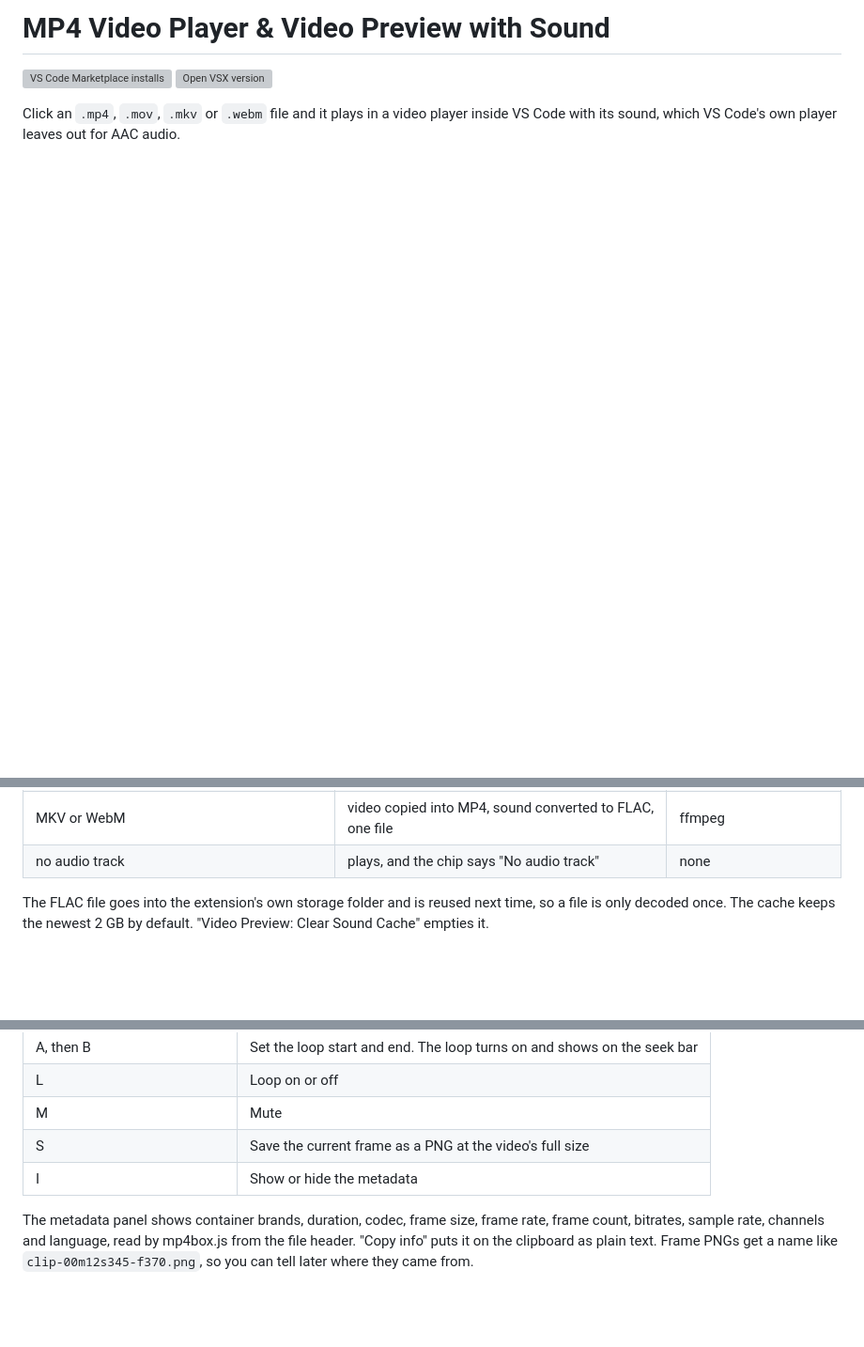
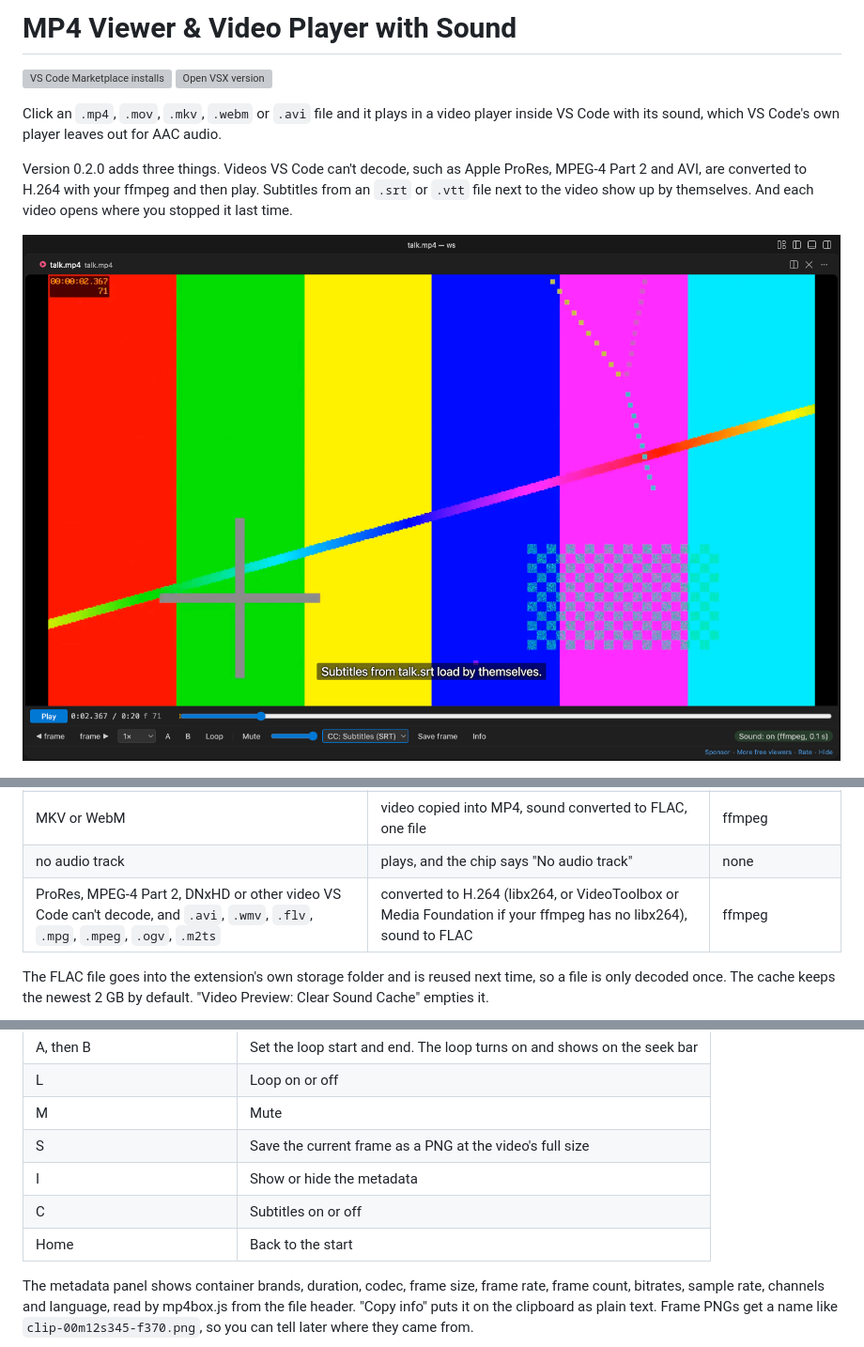
Before and after one commit to theluckystrike/video-preview-vscode, a Markdown page: README.md, 3 parts joined by grey strips. Shown at 94% size. GitHub-like rendering; pictures changed too: images/subtitles.png (added); blank space fills up the shorter version; grey boxes are pictures that could not be loaded.

```diff
--- a/README.md
+++ b/README.md
@@ -1,9 +1,13 @@
-# MP4 Video Player & Video Preview with Sound
+# MP4 Viewer & Video Player with Sound
 
 [![VS Code Marketplace installs](https://img.shields.io/visual-studio-marketplace/i/zovo.video-preview-with-sound?label=VS%20Code%20installs)](https://marketplace.visualstudio.com/items?itemName=zovo.video-preview-with-sound)
 [![Open VSX version](https://img.shields.io/open-vsx/v/zovo/video-preview-with-sound?label=Open%20VSX)](https://open-vsx.org/extension/zovo/video-preview-with-sound)
 
-Click an `.mp4`, `.mov`, `.mkv` or `.webm` file and it plays in a video player inside VS Code with its sound, which VS Code's own player leaves out for AAC audio.
+Click an `.mp4`, `.mov`, `.mkv`, `.webm` or `.avi` file and it plays in a video player inside VS Code with its sound, which VS Code's own player leaves out for AAC audio.
+
+Version 0.2.0 adds three things. Videos VS Code can't decode, such as Apple ProRes, MPEG-4 Part 2 and AVI, are converted to H.264 with your ffmpeg and then play. Subtitles from an `.srt` or `.vtt` file next to the video show up by themselves. And each video opens where you stopped it last time.
+
+![talk.mp4 playing in VS Code with the subtitle line "Subtitles from talk.srt load by themselves." drawn at the bottom of the picture. The CC menu in the control bar shows "CC: Subtitles (SRT)", and the chip says "Sound: on (ffmpeg)"](https://github.com/theluckystrike/video-preview-vscode/raw/HEAD/images/subtitles.png)
 
 ![An H.264 and AAC MP4 paused in Video Preview with Sound. The control bar shows frame 137 at 0:04.577, an A-B loop from 3.3 s to 6.0 s marked on the seek bar, and the chip "Sound: on (afconvert, 0.1 s)". The metadata panel lists H.264 1280 x 720 at 30 fps, 180 frames, AAC 48000 Hz stereo at 96 kb/s](https://github.com/theluckystrike/video-preview-vscode/raw/HEAD/images/player.png)
 
@@ -30,6 +41,7 @@ VS Code's built-in Chromium ships with the H.264 video decoder but without AAC.
 | AAC, AC-3, E-AC-3, Opus or ALAC sound in MP4, M4V or MOV | the sound is decoded to FLAC and plays next to the muted video | afconvert (macOS) or ffmpeg |
 | MKV or WebM | video copied into MP4, sound converted to FLAC, one file | ffmpeg |
 | no audio track | plays, and the chip says "No audio track" | none |
+| ProRes, MPEG-4 Part 2, DNxHD or other video VS Code can't decode, and `.avi`, `.wmv`, `.flv`, `.mpg`, `.mpeg`, `.ogv`, `.m2ts` | converted to H.264 (libx264, or VideoToolbox or Media Foundation if your ffmpeg has no libx264), sound to FLAC | ffmpeg |
 
 The FLAC file goes into the extension's own storage folder and is reused next time, so a file is only decoded once. The cache keeps the newest 2 GB by default. "Video Preview: Clear Sound Cache" empties it.
 
@@ -48,6 +60,8 @@ The FLAC file goes into the extension's own storage folder and is reused next ti
 | M | Mute |
 | S | Save the current frame as a PNG at the video's full size |
 | I | Show or hide the metadata |
+| C | Subtitles on or off |
+| Home | Back to the start |
 
 The metadata panel shows container brands, duration, codec, frame size, frame rate, frame count, bitrates, sample rate, channels and language, read by mp4box.js from the file header. "Copy info" puts it on the clipboard as plain text. Frame PNGs get a name like `clip-00m12s345-f370.png`, so you can tell later where they came from.
 
```
Also changed, not shown: other parts of README.md (+19 -2 lines), CHANGELOG.md (+8 -0 lines), images/no-ffmpeg.png (added), images/prores.png (added), images/resume.png (added), 3 other files.
